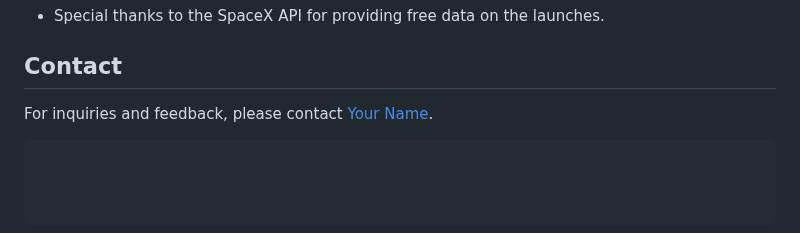
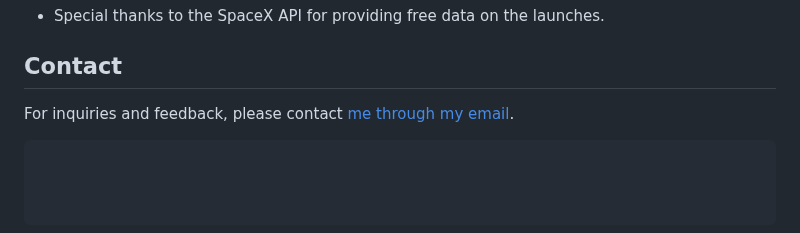
Before and after one commit to nmermigas/node-project, a Markdown page: nasa-project/README.md, the part around the change. Drawn GitHub-style.

````diff
--- a/nasa-project/README.md
+++ b/nasa-project/README.md
@@ -129,5 +129,5 @@ The NASA Mission Control System is a Node.js and MongoDB-based application that
 
 ## Contact
 
-For inquiries and feedback, please contact [Your Name](mailto:nikosmermigas01@gmail.com).
+For inquiries and feedback, please contact [me through my email](mailto:nikosmermigas01@gmail.com).
 ```
````
